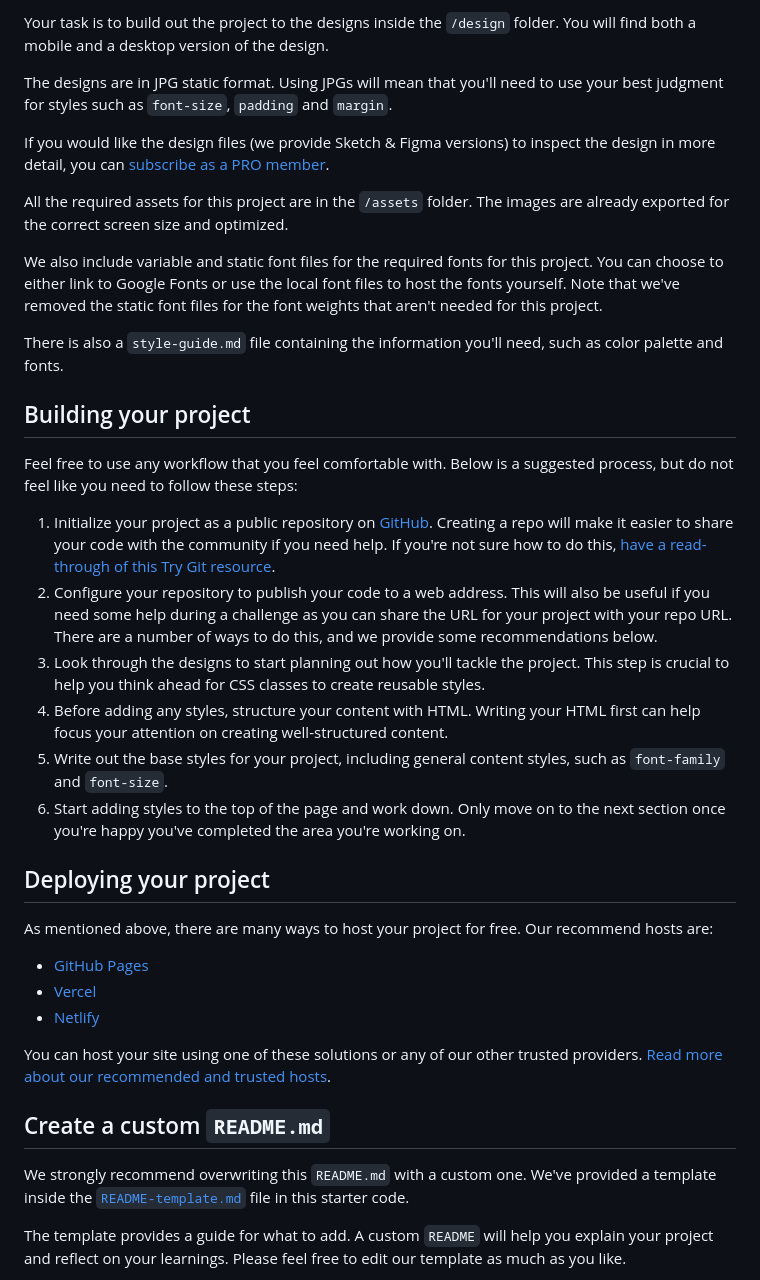
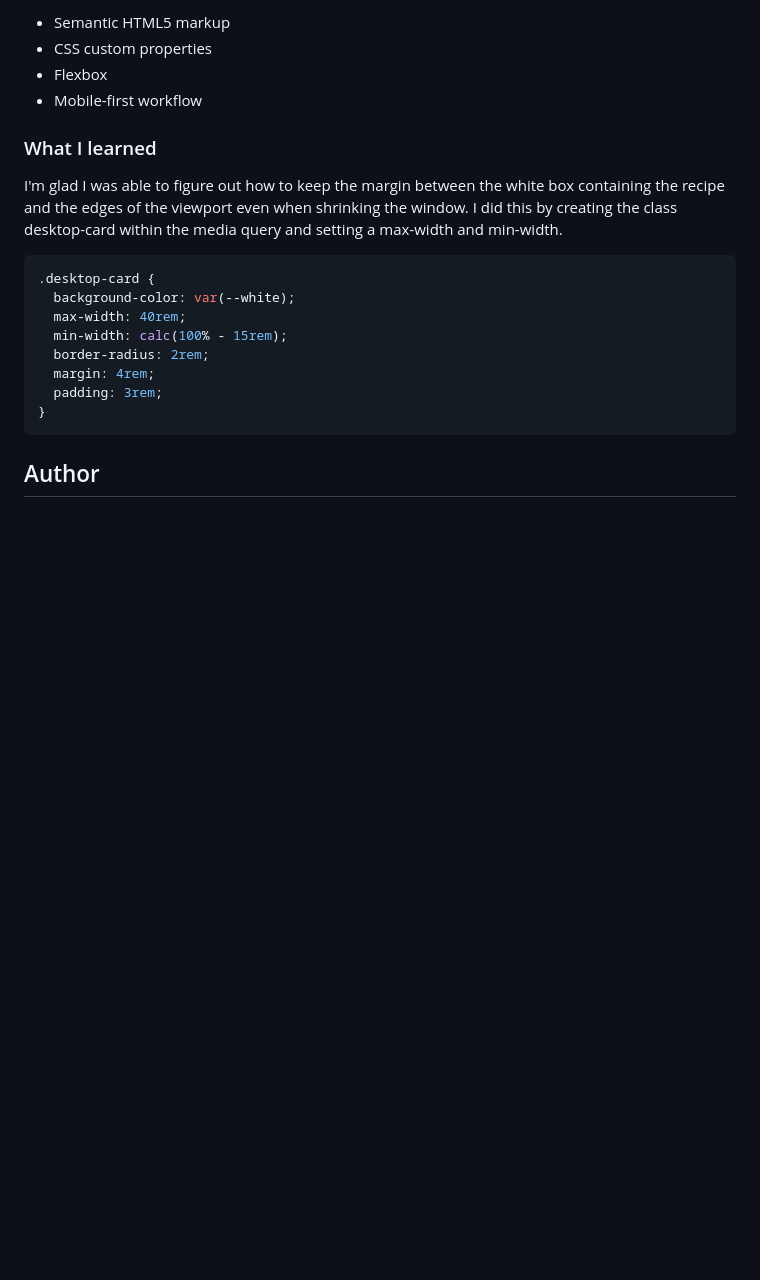
Before and after one commit to teuthix/recipe-page, a Markdown page: README.md, the part around the change printed below. Drawn GitHub-style; blank space fills up the shorter version.

````diff
--- a/README.md
+++ b/README.md
@@ -22,40 +31,23 @@ Want some support on the challenge? [Join our community](https://www.frontendmen
 
-Your task is to build out the project to the designs inside the `/design` folder. You will find both a mobile and a desktop version of the design.
+- Semantic HTML5 markup
+- CSS custom properties
+- Flexbox
+- Mobile-first workflow
 
-The designs are in JPG static format. Using JPGs will mean that you'll need to use your best judgment for styles such as `font-size`, `padding` and `margin`.
+### What I learned
 
-If you would like the design files (we provide Sketch & Figma versions) to inspect the design in more detail, you can [subscribe as a PRO member](https://www.frontendmentor.io/pro).
+I'm glad I was able to figure out how to keep the margin between the white box containing the recipe and the edges of the viewport even when shrinking the window. I did this by creating the class desktop-card within the media query and setting a max-width and min-width.
 
-All the required assets for this project are in the `/assets` folder. The images are already exported for the correct screen size and optimized.
+```css
+.desktop-card {
+  background-color: var(--white);
+  max-width: 40rem;
+  min-width: calc(100% - 15rem);
+  border-radius: 2rem;
+  margin: 4rem;
+  padding: 3rem;
+}
+```
 
-We also include variable and static font files for the required fonts for this project. You can choose to either link to Google Fonts or use the local font files to host the fonts yourself. Note that we've removed the static font files for the font weights that aren't needed for this project.
+## Author
 
-There is also a `style-guide.md` file containing the information you'll need, such as color palette and fonts.
-
-## Building your project
-
-Feel free to use any workflow that you feel comfortable with. Below is a suggested process, but do not feel like you need to follow these steps:
-
-1. Initialize your project as a public repository on [GitHub](https://github.com/). Creating a repo will make it easier to share your code with the community if you need help. If you're not sure how to do this, [have a read-through of this Try Git resource](https://try.github.io/).
-2. Configure your repository to publish your code to a web address. This will also be useful if you need some help during a challenge as you can share the URL for your project with your repo URL. There are a number of ways to do this, and we provide some recommendations below.
-3. Look through the designs to start planning out how you'll tackle the project. This step is crucial to help you think ahead for CSS classes to create reusable styles.
-4. Before adding any styles, structure your content with HTML. Writing your HTML first can help focus your attention on creating well-structured content.
-5. Write out the base styles for your project, including general content styles, such as `font-family` and `font-size`.
-6. Start adding styles to the top of the page and work down. Only move on to the next section once you're happy you've completed the area you're working on.
-
-## Deploying your project
-
-As mentioned above, there are many ways to host your project for free. Our recommend hosts are:
-
-- [GitHub Pages](https://pages.github.com/)
-- [Vercel](https://vercel.com/)
-- [Netlify](https://www.netlify.com/)
-
-You can host your site using one of these solutions or any of our other trusted providers. [Read more about our recommended and trusted hosts](https://medium.com/frontend-mentor/frontend-mentor-trusted-hosting-providers-bf000dfebe).
-
-## Create a custom `README.md`
-
-We strongly recommend overwriting this `README.md` with a custom one. We've provided a template inside the [`README-template.md`](./README-template.md) file in this starter code.
-
-The template provides a guide for what to add. A custom `README` will help you explain your project and reflect on your learnings. Please feel free to edit our template as much as you like.
-
````
Also changed, not shown: other parts of README.md (+21 -39 lines), screenshots/desktop.png (added), screenshots/mobile.png (added).
